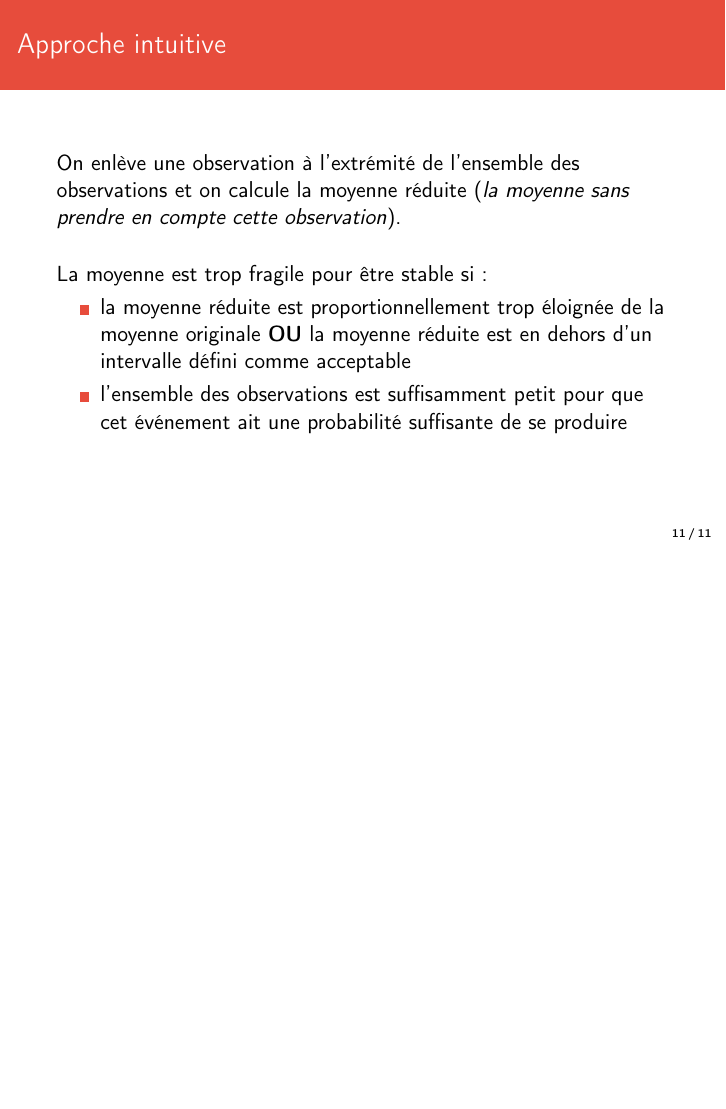
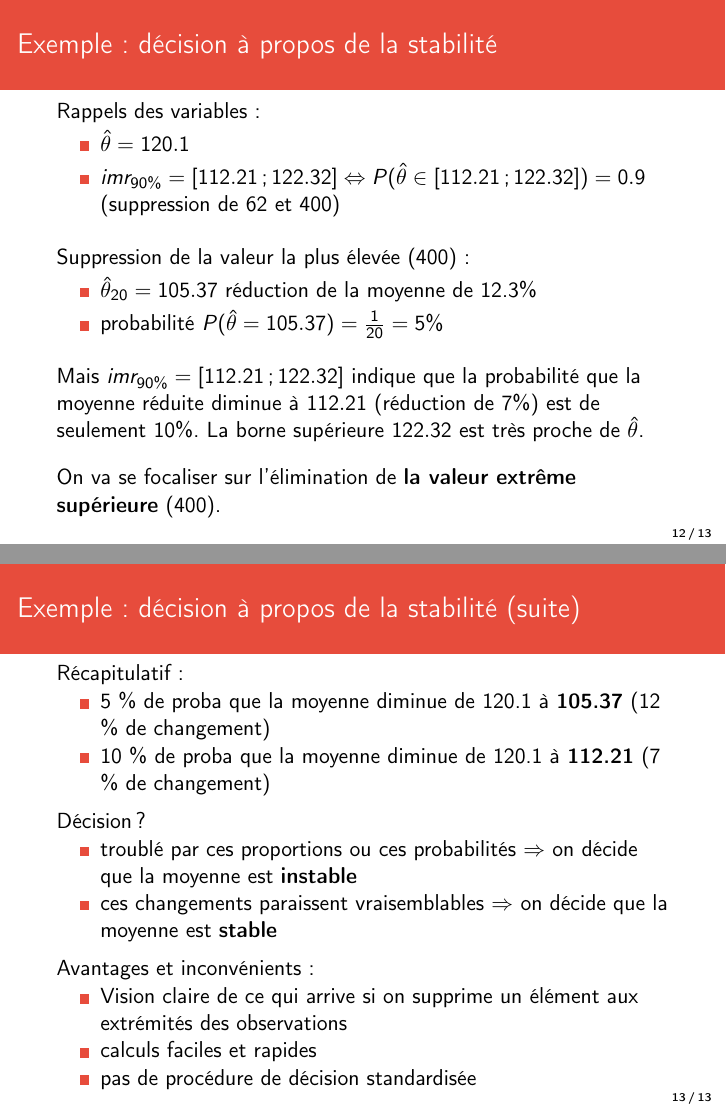
Before and after one commit to AntoineAugusti/jackknife, LaTeX slides (soutenance/soutenance.tex): page 11 of 11 before the commit and pages 12 and 13 of 13 after it, the two joined at a grey line, the shorter picture padded with empty space. Compiled offline with pdfLaTeX.

Commit message:
Code : affichage du tableau + partie décision à propos stabilité

```diff
--- a/soutenance/soutenance.tex
+++ b/soutenance/soutenance.tex
@@ -20,6 +20,12 @@
 % Numéro de slides dans le footer
 \setbeamertemplate{footline}[frame number]
 \setbeamertemplate{blocks}[shadow=false]
+
+\newcommand{\intervalleoo}[2]{\mathopen{]}#1\,;#2\mathclose{[}}
+\newcommand{\intervalleff}[2]{\mathopen{[}#1\,;#2\mathclose{]}}
+\newcommand{\intervalleof}[2]{\mathopen{]}#1\,;#2\mathclose{]}}
+\newcommand{\intervallefo}[2]{\mathopen{[}#1\,;#2\mathclose{[}}
+\newcommand{\intervalle}[2]{\mathopen{(}#1\,;#2\mathclose{)}}
 
 % ------------------------------------ %
 % -- METADONNÉES DU DOCUMENT --------- %
@@ -162,5 +185,54 @@
 
 
+		%%
+		%%% Exemple : décision à propos de la stabilité
+		%%
+		\subsection{Exemple : décision à propos de la stabilité}
+		\begin{frame}
+			\frametitle{Exemple : décision à propos de la stabilité}
+			Rappels des variables :
+			\begin{itemize}
+				\item $\hat{\theta} = 120.1 $
+				\item $imr_{90 \%} = \intervalleff{112.21}{122.32} \Leftrightarrow P(\hat{\theta} \in \intervalleff{112.21}{122.32}) = 0.9$ (suppression de 62 et 400)
+			\end{itemize}
+
+			\vspace{10px}
+			Suppression de la valeur la plus élevée (400) :
+			\begin{itemize}
+				\item $\hat{\theta}_{20} = 105.37 $ réduction de la moyenne de 12.3\%
+				\item probabilité $P(\hat{\theta} = 105.37) = \frac{1}{20} = 5 \%$
+			\end{itemize}
+
+			\vspace{10px}
+			Mais $imr_{90 \%} = \intervalleff{112.21}{122.32}$ indique que la probabilité que la moyenne réduite diminue à $112.21$ (réduction de 7\%) est de seulement 10\%. La borne supérieure $122.32$ est très proche de $\hat{\theta}$.\\
+
+			\vspace{10px}
+			On va se focaliser sur l'élimination de \textbf{la valeur extrême supérieure} (400).
+		\end{frame}
+
+		\subsection{Exemple : décision à propos de la stabilité (suite)}
+		\begin{frame}
+			\frametitle{Exemple : décision à propos de la stabilité (suite)}
+			Récapitulatif :
+			\begin{itemize}
+				\item 5 \% de proba que la moyenne diminue de 120.1 à \textbf{105.37} (12 \% de changement)
+				\item 10 \% de proba que la moyenne diminue de 120.1 à \textbf{112.21} (7 \% de changement)
+			\end{itemize}
+
+			\vspace{5px}
+			Décision ?
+			\begin{itemize}
+				\item troublé par ces proportions ou ces probabilités $\Rightarrow$ on décide que la moyenne est \textbf{instable}
+				\item ces changements paraissent vraisemblables $\Rightarrow$ on décide que la moyenne est \textbf{stable}
+			\end{itemize}
+
+			\vspace{5px}
+			Avantages et inconvénients :
+			\begin{itemize}
+				\item Vision claire de ce qui arrive si on supprime un élément aux extrémités des observations
+				\item calculs faciles et rapides
+				\item pas de procédure de décision standardisée
+			\end{itemize}
 		\end{frame}
 % Fin du document
 \end{document}
```
Also changed, not shown: code/jackknifeMoyenne.m (+4 -3 lines), soutenance/soutenance.tex (17 more changed lines).
